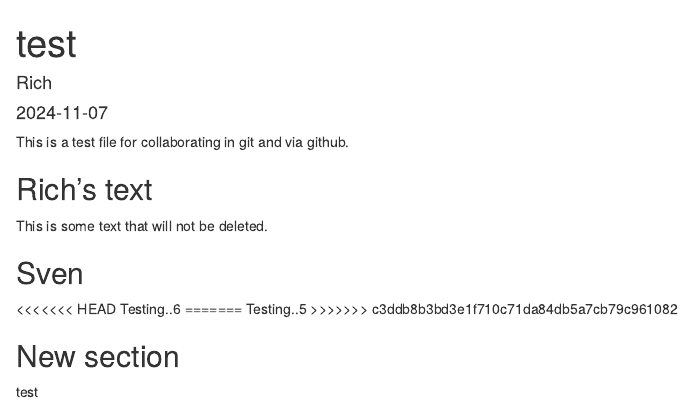
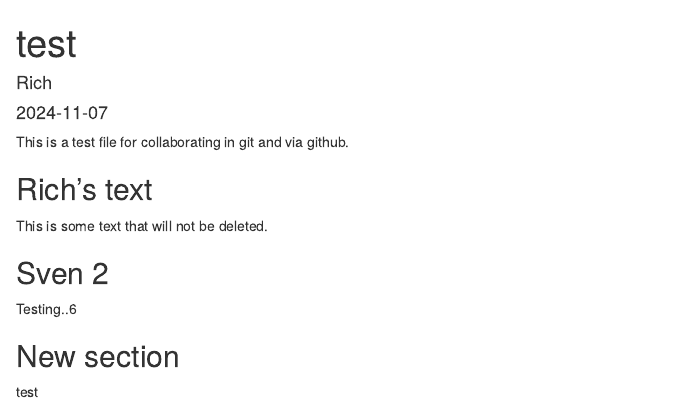
Before and after one commit to rich-ramsey/collaborate-git-test, an R Markdown document (test.Rmd): the page in a window 1100 px wide, from its top. Rendered offline with R 4.5, knitr and Pandoc, with nearby package versions.

Commit message:
change sven 3

```diff
--- a/test.Rmd
+++ b/test.Rmd
@@ -18,14 +18,11 @@ This is a test file for collaborating in git and via github.
 
 This is some text that will not be deleted.
 
-## Sven
+## Sven 2
 
 
-<<<<<<< HEAD
+
 Testing..6
-=======
-Testing..5
->>>>>>> c3ddb8b3bd3e1f710c71da84db5a7cb79c961082
 
 
 ## New section ##
```
